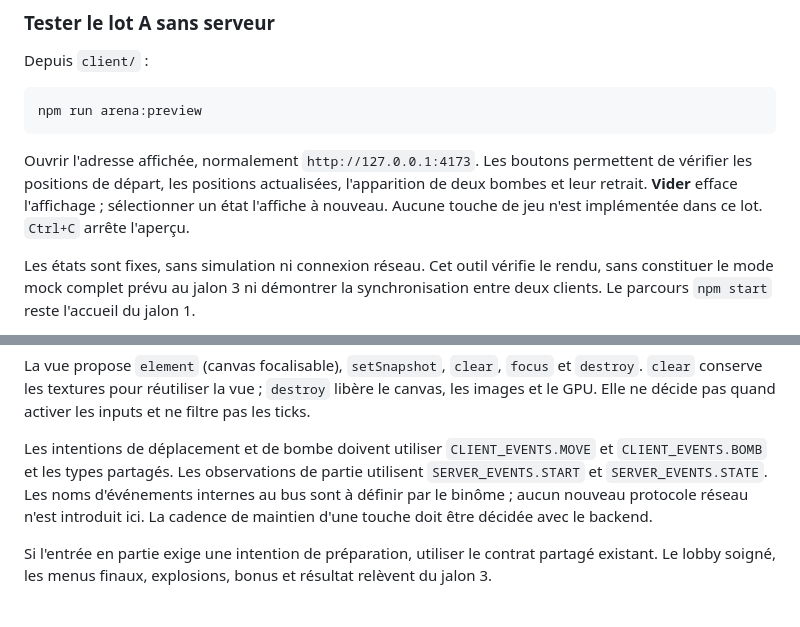
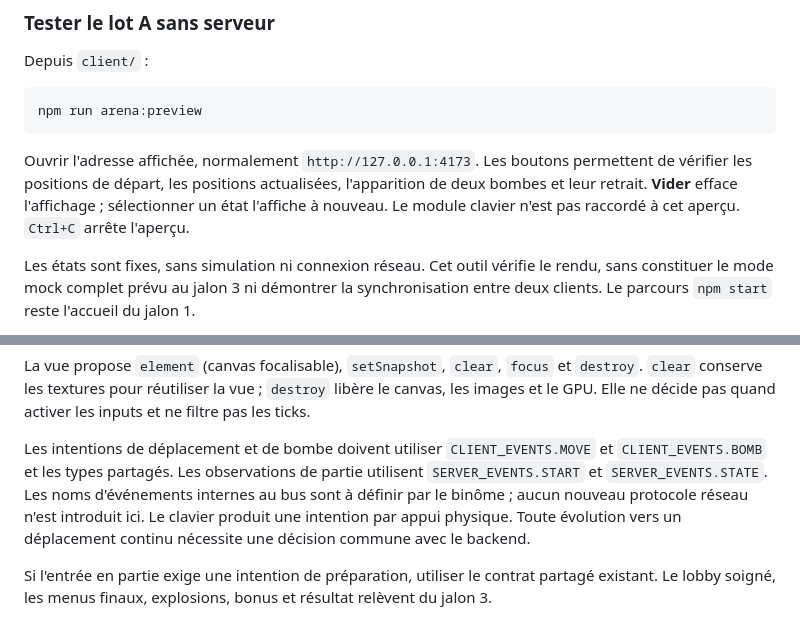
Before and after one commit to Luzzz17/bomberman-arena, a Markdown page: client/README.md, 2 parts joined by grey strips. Drawn GitHub-style.

````diff
--- a/client/README.md
+++ b/client/README.md
@@ -118,7 +137,7 @@ Depuis `client/` :
 npm run arena:preview
 ```
 
-Ouvrir l'adresse affichée, normalement `http://127.0.0.1:4173`. Les boutons permettent de vérifier les positions de départ, les positions actualisées, l'apparition de deux bombes et leur retrait. **Vider** efface l'affichage ; sélectionner un état l'affiche à nouveau. Aucune touche de jeu n'est implémentée dans ce lot. `Ctrl+C` arrête l'aperçu.
+Ouvrir l'adresse affichée, normalement `http://127.0.0.1:4173`. Les boutons permettent de vérifier les positions de départ, les positions actualisées, l'apparition de deux bombes et leur retrait. **Vider** efface l'affichage ; sélectionner un état l'affiche à nouveau. Le module clavier n'est pas raccordé à cet aperçu. `Ctrl+C` arrête l'aperçu.
 
 Les états sont fixes, sans simulation ni connexion réseau. Cet outil vérifie le rendu, sans constituer le mode mock complet prévu au jalon 3 ni démontrer la synchronisation entre deux clients. Le parcours `npm start` reste l'accueil du jalon 1.
 
@@ -158,7 +177,7 @@ Cet extrait décrit l'API, pas un raccordement livré. Le binôme doit organiser
 
 La vue propose `element` (canvas focalisable), `setSnapshot`, `clear`, `focus` et `destroy`. `clear` conserve les textures pour réutiliser la vue ; `destroy` libère le canvas, les images et le GPU. Elle ne décide pas quand activer les inputs et ne filtre pas les ticks.
 
-Les intentions de déplacement et de bombe doivent utiliser `CLIENT_EVENTS.MOVE` et `CLIENT_EVENTS.BOMB` et les types partagés. Les observations de partie utilisent `SERVER_EVENTS.START` et `SERVER_EVENTS.STATE`. Les noms d'événements internes au bus sont à définir par le binôme ; aucun nouveau protocole réseau n'est introduit ici. La cadence de maintien d'une touche doit être décidée avec le backend.
+Les intentions de déplacement et de bombe doivent utiliser `CLIENT_EVENTS.MOVE` et `CLIENT_EVENTS.BOMB` et les types partagés. Les observations de partie utilisent `SERVER_EVENTS.START` et `SERVER_EVENTS.STATE`. Les noms d'événements internes au bus sont à définir par le binôme ; aucun nouveau protocole réseau n'est introduit ici. Le clavier produit une intention par appui physique. Toute évolution vers un déplacement continu nécessite une décision commune avec le backend.
 
 Si l'entrée en partie exige une intention de préparation, utiliser le contrat partagé existant. Le lobby soigné, les menus finaux, explosions, bonus et résultat relèvent du jalon 3.
 
````
Also changed, not shown: other parts of client/README.md (+28 -9 lines).
